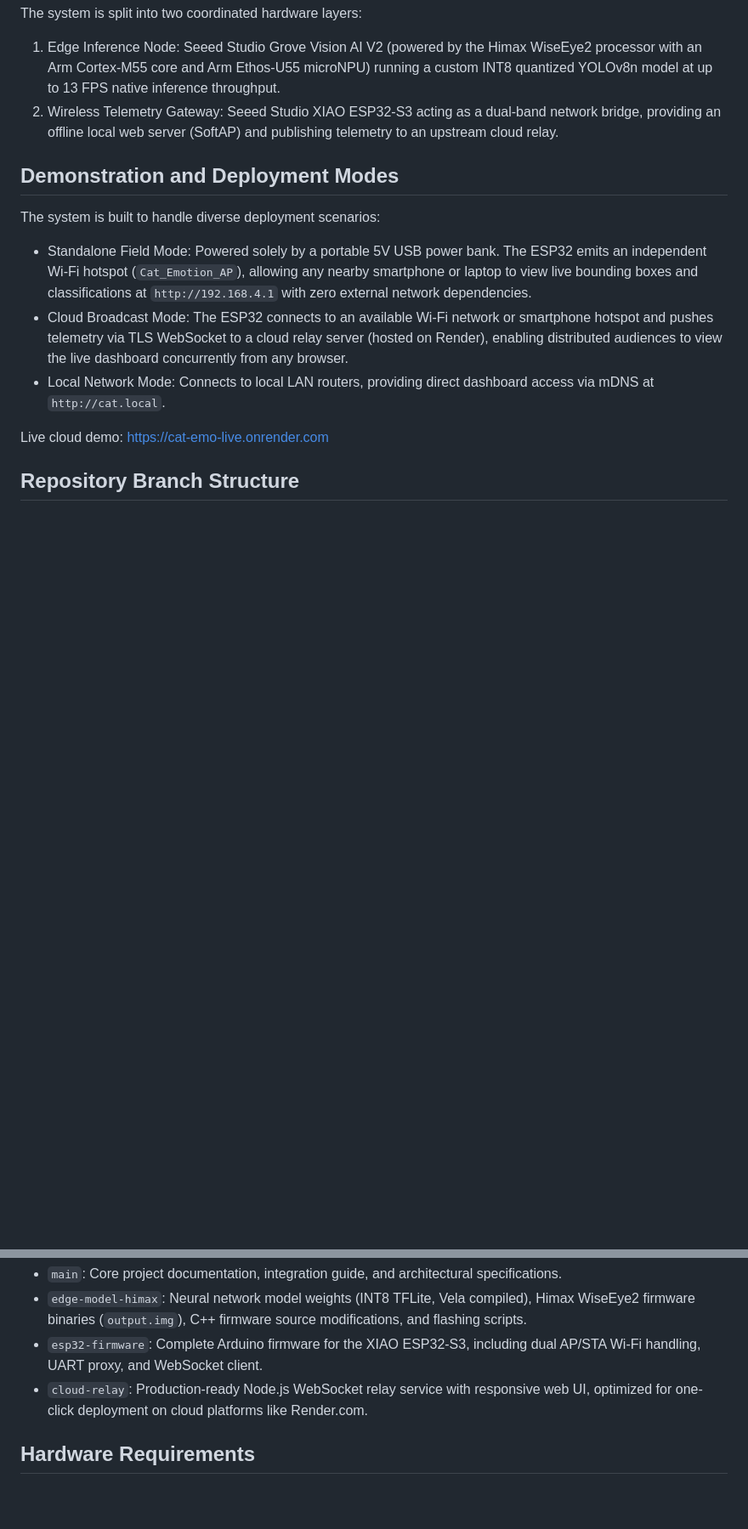
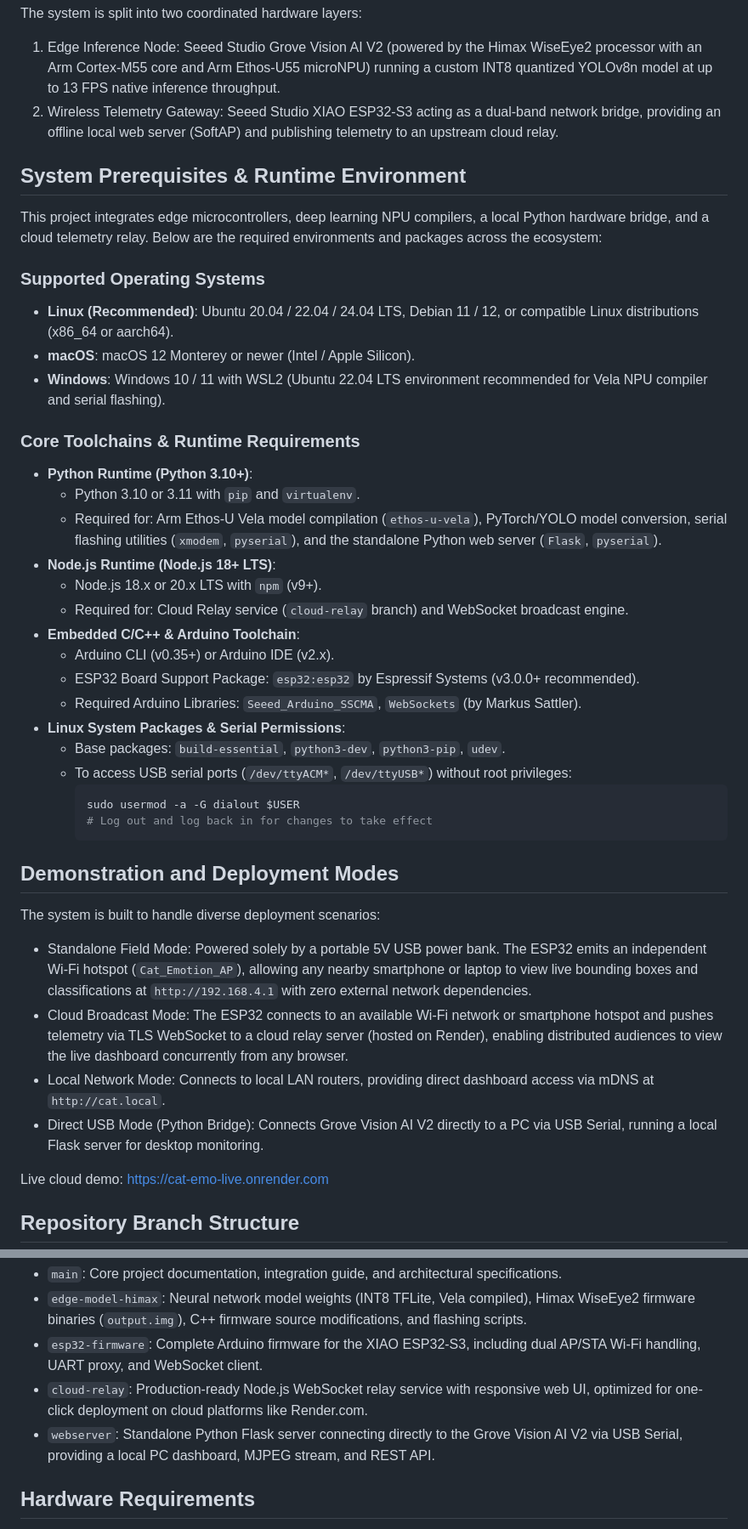
Before and after one commit to xushiexpresso15/Cat_Emotion, a Markdown page: README.md, 2 parts joined by grey strips. Shown at 85% size. Drawn GitHub-style; blank space fills up the shorter version.

Commit message:
docs: add system runtime environment prerequisites and document webserver branch

````diff
--- a/README.md
+++ b/README.md
@@ -9,11 +9,40 @@ The system is split into two coordinated hardware layers:
 1. Edge Inference Node: Seeed Studio Grove Vision AI V2 (powered by the Himax WiseEye2 processor with an Arm Cortex-M55 core and Arm Ethos-U55 microNPU) running a custom INT8 quantized YOLOv8n model at up to 13 FPS native inference throughput.
 2. Wireless Telemetry Gateway: Seeed Studio XIAO ESP32-S3 acting as a dual-band network bridge, providing an offline local web server (SoftAP) and publishing telemetry to an upstream cloud relay.
 
+## System Prerequisites & Runtime Environment
+
+This project integrates edge microcontrollers, deep learning NPU compilers, a local Python hardware bridge, and a cloud telemetry relay. Below are the required environments and packages across the ecosystem:
+
+### Supported Operating Systems
+- **Linux (Recommended)**: Ubuntu 20.04 / 22.04 / 24.04 LTS, Debian 11 / 12, or compatible Linux distributions (x86_64 or aarch64).
+- **macOS**: macOS 12 Monterey or newer (Intel / Apple Silicon).
+- **Windows**: Windows 10 / 11 with WSL2 (Ubuntu 22.04 LTS environment recommended for Vela NPU compiler and serial flashing).
+
+### Core Toolchains & Runtime Requirements
+- **Python Runtime (Python 3.10+)**:
+  - Python 3.10 or 3.11 with `pip` and `virtualenv`.
+  - Required for: Arm Ethos-U Vela model compilation (`ethos-u-vela`), PyTorch/YOLO model conversion, serial flashing utilities (`xmodem`, `pyserial`), and the standalone Python web server (`Flask`, `pyserial`).
+- **Node.js Runtime (Node.js 18+ LTS)**:
+  - Node.js 18.x or 20.x LTS with `npm` (v9+).
+  - Required for: Cloud Relay service (`cloud-relay` branch) and WebSocket broadcast engine.
+- **Embedded C/C++ & Arduino Toolchain**:
+  - Arduino CLI (v0.35+) or Arduino IDE (v2.x).
+  - ESP32 Board Support Package: `esp32:esp32` by Espressif Systems (v3.0.0+ recommended).
+  - Required Arduino Libraries: `Seeed_Arduino_SSCMA`, `WebSockets` (by Markus Sattler).
+- **Linux System Packages & Serial Permissions**:
+  - Base packages: `build-essential`, `python3-dev`, `python3-pip`, `udev`.
+  - To access USB serial ports (`/dev/ttyACM*`, `/dev/ttyUSB*`) without root privileges:
+    ```bash
+    sudo usermod -a -G dialout $USER
+    # Log out and log back in for changes to take effect
+    ```
+
 ## Demonstration and Deployment Modes
 The system is built to handle diverse deployment scenarios:
 - Standalone Field Mode: Powered solely by a portable 5V USB power bank. The ESP32 emits an independent Wi-Fi hotspot (`Cat_Emotion_AP`), allowing any nearby smartphone or laptop to view live bounding boxes and classifications at `http://192.168.4.1` with zero external network dependencies.
 - Cloud Broadcast Mode: The ESP32 connects to an available Wi-Fi network or smartphone hotspot and pushes telemetry via TLS WebSocket to a cloud relay server (hosted on Render), enabling distributed audiences to view the live dashboard concurrently from any browser.
 - Local Network Mode: Connects to local LAN routers, providing direct dashboard access via mDNS at `http://cat.local`.
+- Direct USB Mode (Python Bridge): Connects Grove Vision AI V2 directly to a PC via USB Serial, running a local Flask server for desktop monitoring.
 
 Live cloud demo: https://cat-emo-live.onrender.com
 
@@ -23,6 +52,7 @@ This repository uses functional branches to keep build artifacts and deployment
 - `edge-model-himax`: Neural network model weights (INT8 TFLite, Vela compiled), Himax WiseEye2 firmware binaries (`output.img`), C++ firmware source modifications, and flashing scripts.
 - `esp32-firmware`: Complete Arduino firmware for the XIAO ESP32-S3, including dual AP/STA Wi-Fi handling, UART proxy, and WebSocket client.
 - `cloud-relay`: Production-ready Node.js WebSocket relay service with responsive web UI, optimized for one-click deployment on cloud platforms like Render.com.
+- `webserver`: Standalone Python Flask server connecting directly to the Grove Vision AI V2 via USB Serial, providing a local PC dashboard, MJPEG stream, and REST API.
 
 ## Hardware Requirements
 - Visual Processing Unit: Seeed Studio Grove Vision AI V2 (Himax WiseEye2 HX6538, Arm Cortex-M55 @ 400 MHz + Arm Ethos-U55 microNPU).
````
